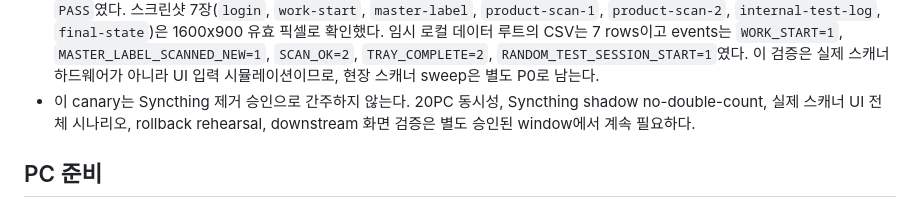
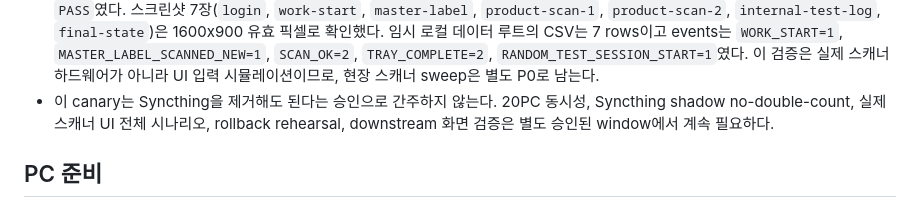
Before and after one commit to KMTechn/Container_Audit, a Markdown page: docs/FIELD_UI_HTTPS_CUTOVER_RUNBOOK.md, the part around the change. Drawn GitHub-style.

```diff
--- a/docs/FIELD_UI_HTTPS_CUTOVER_RUNBOOK.md
+++ b/docs/FIELD_UI_HTTPS_CUTOVER_RUNBOOK.md
@@ -32,7 +32,7 @@
 - 인증 downstream API 재검증: 2026-06-26 00:35 KST 운영 web 서버를 최신 projection/session fallback과 no-Syncthing dashboard copy로 갱신했다. 서버 내부 인증 probe는 접근 코드를 evidence에 출력하지 않고 `/` 문구가 `로컬 저장소 + HTTPS direct-sync`이며 `C:\Sync`를 포함하지 않음을 확인했다. `/api/data` 당일 이적실 조회는 canary row 1건을 포함했고, selected worker `CODEX_INSTALL_E2E_20260625165019` 조회도 1건만 반환했다. `/api/trace` barcode 조회는 `total_count=1`, `/dashboard/api/barcode_trace`는 transfer projection 1건, `/dashboard/api/bundle_trace?bundle_id=CODEX-INSTALL-E2E-20260625165019`는 WID 기반 transfer projection을 반환했다. 증거 파일은 `C:\company\program\WorkerAnalysisGUI-web\outputs\direct-sync-p0-p2-20260625\current_recheck_20260625_0002kst\server_authenticated_downstream_post_wid_bundle_trace_probe.json`이다. 이 검증은 서버/API 경로 proof이며, 실제 브라우저 화면에서 당일/과거/summary/export/trace를 사람이 확인하는 field-screen signoff는 여전히 필요하다.
 - 2026-06-26 01:54 KST 임시 IP 탐색 창: 운영 서버 self-enroll allowlist를 `0.0.0.0/0,::/0`로 열고 nginx producer endpoint 전용 access log에 `CF-Connecting-IP`/`X-Forwarded-For`를 기록하도록 설정했다. 이 PC는 enrollment token 없이 `server_ip_allowlist` 모드로 self-enroll PASS했고, 캡처된 실제 접속 IP는 nginx log 기준 `cf=114.204.147.29`, `xff=114.204.147.29`였다. 증거 파일은 `C:\company\program\Container_Audit\.tmp\self-enroll-open-ip-capture-20260626\worker_pc_registration_no_token_open_allowlist.json`이다. 이 상태는 IP 수집용 임시 상태이며, 배포 승인 전에는 실제 작업자/VPN CIDR로 닫아야 한다.
 - 보조 모니터 UI/scanner 검증: 기본 offscreen geometry `1600x900-32000-32000` 캡처는 흰 화면만 저장되어 UI evidence로 폐기했다. 이후 실제 보조 모니터 `1600x900+3880+366`에서 `tools/run_container_audit_ui_validation.py`를 실행했고, report `C:\company\program\Container_Audit\.tmp\ui-validation-secondary-20260625-165416\ui_validation_report.json`는 `PASS`였다. 스크린샷 7장(`login`, `work-start`, `master-label`, `product-scan-1`, `product-scan-2`, `internal-test-log`, `final-state`)은 1600x900 유효 픽셀로 확인했다. 임시 로컬 데이터 루트의 CSV는 7 rows이고 events는 `WORK_START=1`, `MASTER_LABEL_SCANNED_NEW=1`, `SCAN_OK=2`, `TRAY_COMPLETE=2`, `RANDOM_TEST_SESSION_START=1`였다. 이 검증은 실제 스캐너 하드웨어가 아니라 UI 입력 시뮬레이션이므로, 현장 스캐너 sweep은 별도 P0로 남는다.
-- 이 canary는 Syncthing 제거 승인으로 간주하지 않는다. 20PC 동시성, Syncthing shadow no-double-count, 실제 스캐너 UI 전체 시나리오, rollback rehearsal, downstream 화면 검증은 별도 승인된 window에서 계속 필요하다.
+- 이 canary는 Syncthing을 제거해도 된다는 승인으로 간주하지 않는다. 20PC 동시성, Syncthing shadow no-double-count, 실제 스캐너 UI 전체 시나리오, rollback rehearsal, downstream 화면 검증은 별도 승인된 window에서 계속 필요하다.
 
 ## PC 준비
 
```
Also changed, not shown: docs/OUTLINE_CONTAINER_AUDIT_USER_MANUAL_20260626.md (+15 -4 lines), docs/REAL_UI_WALKTHROUGH_VALIDATION_PACKET_20260627.md (added, +218 -0 lines), docs/assets/container_audit_user_manual_20260626/00-workflow.png (added), 7 other files.
